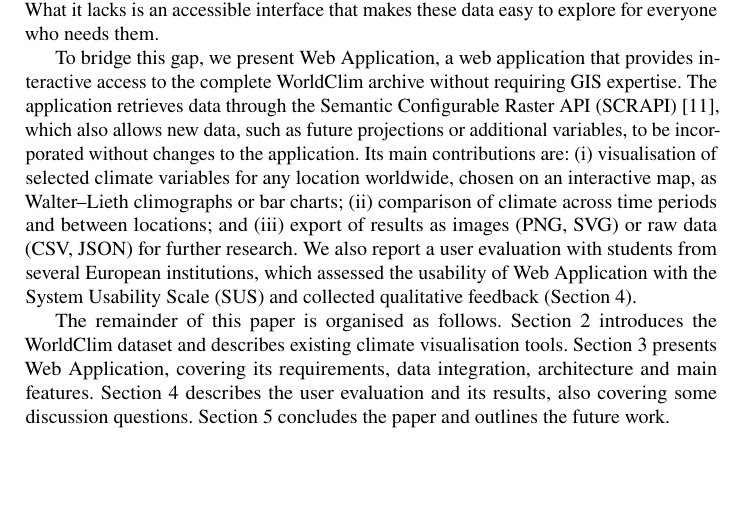
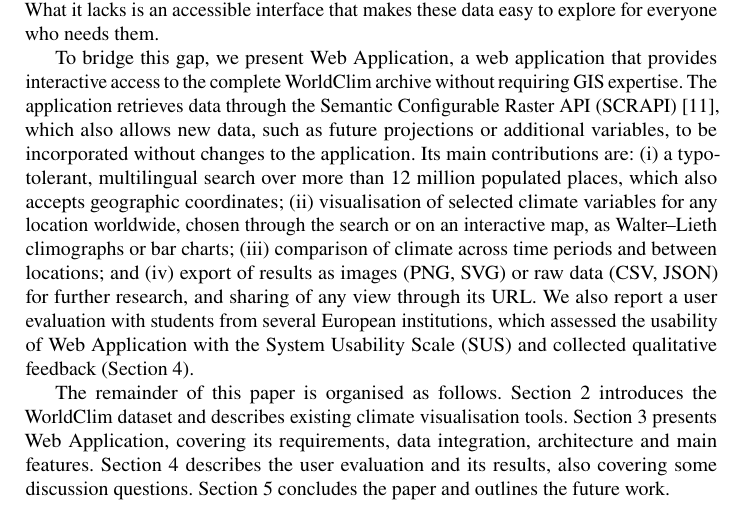
Before and after one commit to ClimaticaHQ/climatica-gistam-conference, a LaTeX paper (main.tex, which reads sections/01-introduction.tex): part of page 2 of 7, cut so that both start at the same text, the shorter picture padded with empty space. Compiled offline with pdfLaTeX.

Commit message:
include search and url sharing functionality in intro sec

```diff
--- a/sections/01-introduction.tex
+++ b/sections/01-introduction.tex
@@ -61,12 +61,15 @@ To bridge this gap, we present \webappname{}, a web application that provides
 interactive access to the complete WorldClim archive without requiring GIS expertise.
 The application retrieves data through the Semantic Configurable Raster API
 (SCRAPI)~\cite{scrapi}, which also allows new data, such as future projections or
-additional variables, to be incorporated without changes to the application. Its main
-contributions are:
-(i)~visualisation of selected climate variables for any location worldwide, chosen on
-an interactive map, as Walter--Lieth climographs or bar charts;
-(ii)~comparison of climate across time periods and between locations; and
-(iii)~export of results as images (PNG, SVG) or raw data (CSV, JSON) for further research.
+additional variables, to be incorporated without changes to the application.
+Its main contributions are:
+(i)~a typo-tolerant, multilingual search over more than 12~million populated places,
+which also accepts geographic coordinates;
+(ii)~visualisation of selected climate variables for any location worldwide, chosen
+through the search or on an interactive map, as Walter--Lieth climographs or bar charts;
+(iii)~comparison of climate across time periods and between locations; and
+(iv)~export of results as images (PNG, SVG) or raw data (CSV, JSON) for further
+research, and sharing of any view through its URL.
 We also report a user evaluation with students from several European institutions,
 which assessed the usability of \webappname{} with the System Usability Scale (SUS)
 and collected qualitative feedback (Section~\ref{sec:evaluation}).
```
